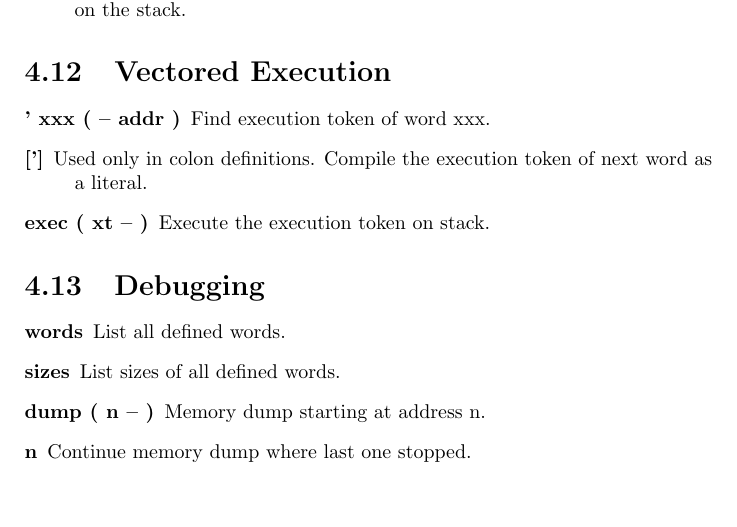
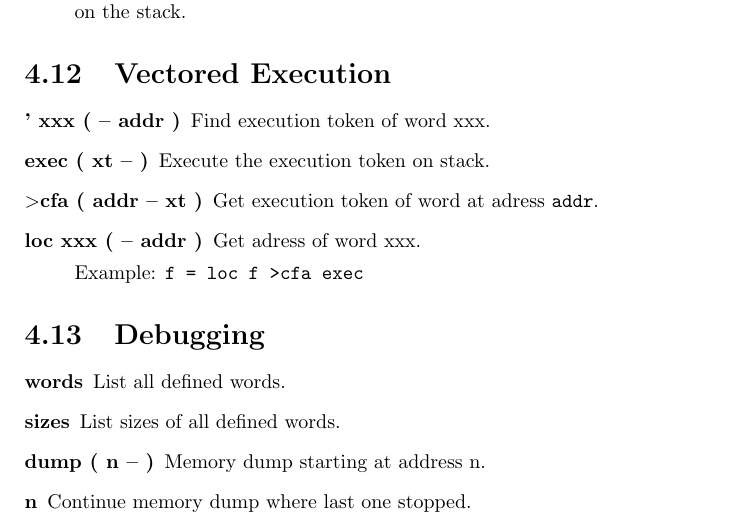
Before and after one commit to jkotlinski/durexforth, a LaTeX document (docs/manual.tex, which reads docs/forth.tex): part of page 14 of 16, cut so that both start at the same text, the shorter picture padded with empty space. Compiled offline with pdfLaTeX.

Commit message:
document loc >cfa

```diff
--- a/docs/forth.tex
+++ b/docs/forth.tex
@@ -360,8 +360,11 @@ In run time, it puts the string length and a text pointer on the stack. In compi
 
 \begin{description}
 \item[' xxx ( -- addr )] Find execution token of word xxx.
-\item[['{]}] Used only in colon definitions. Compile the execution token of next word as a literal.
 \item[exec ( xt -- )] Execute the execution token on stack.
+\item[$>$cfa ( addr -- xt )] Get execution token of word at adress \texttt{addr}.
+\item[loc xxx ( -- addr )] Get adress of word xxx.
+
+Example: \texttt{f = loc f >cfa exec}
 \end{description}
 
 
```
